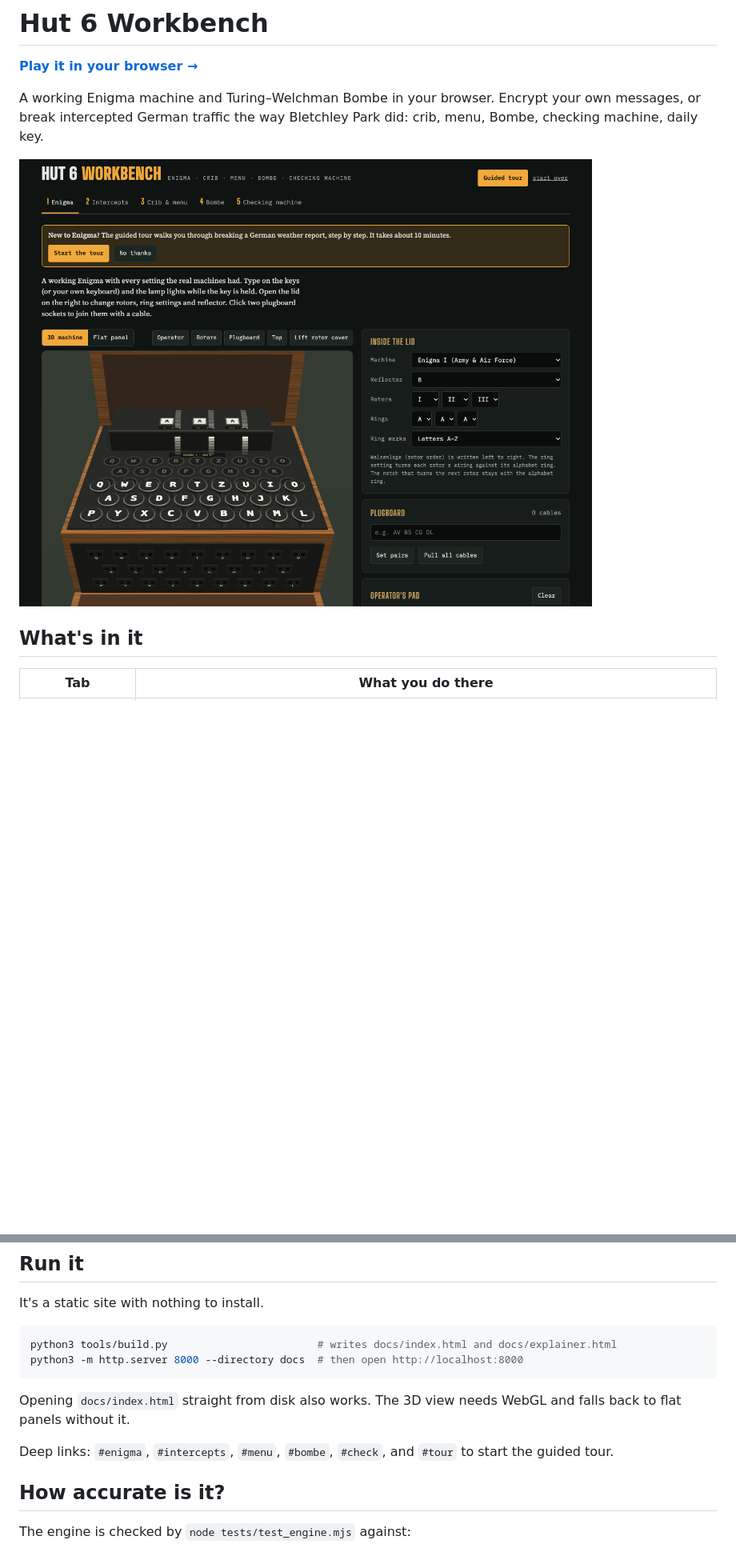
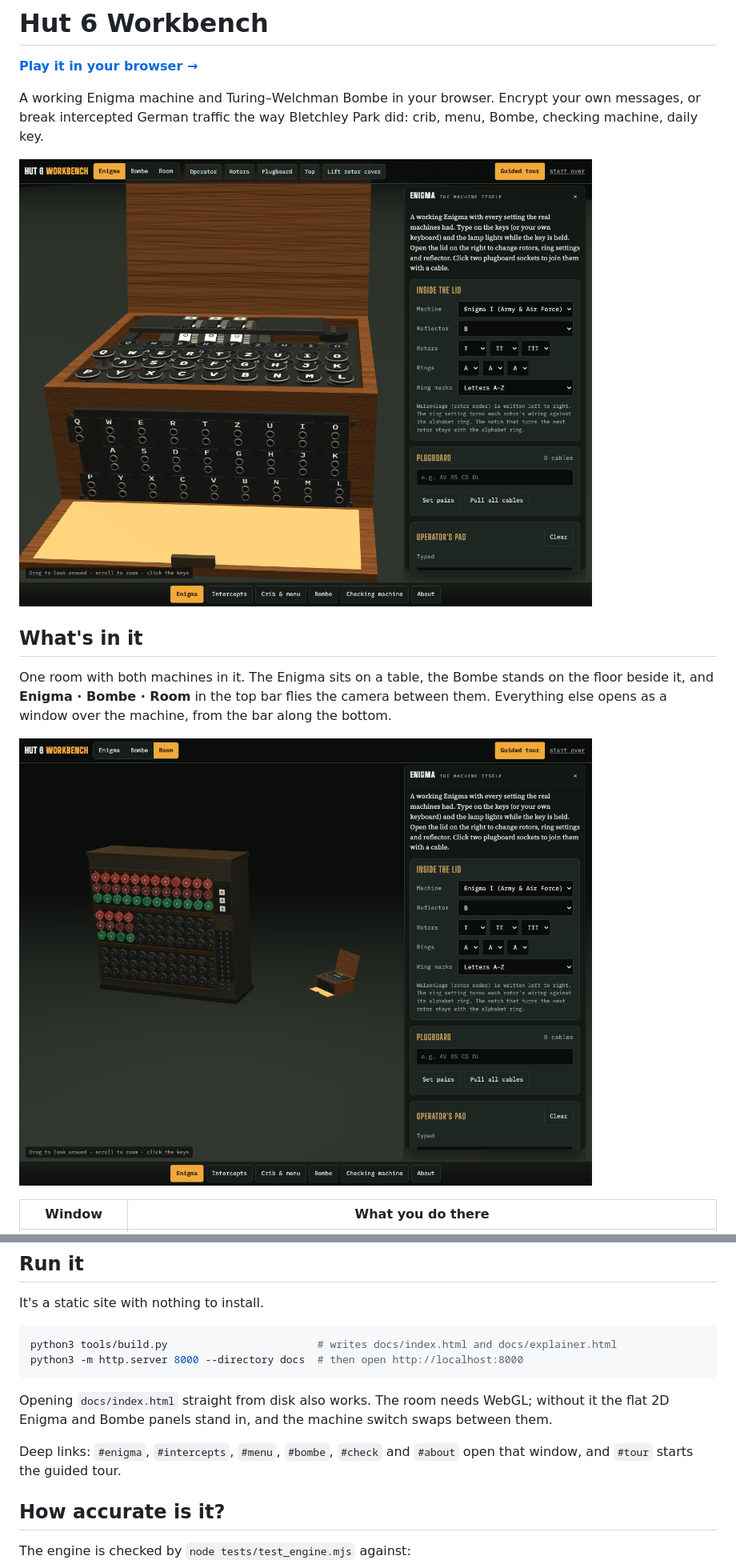
Before and after one commit to owenautosport/enigma-bombe, a Markdown page: README.md, 2 parts joined by grey strips. Shown at 80% size. Drawn GitHub-style; pictures changed too: docs/img/enigma-3d.png, docs/img/room.png (added); blank space fills up the shorter version.

````diff
--- a/README.md
+++ b/README.md
@@ -8,5 +8,11 @@ A working Enigma machine and Turing–Welchman Bombe in your browser. Encrypt yo
 
 ## What's in it
 
-| Tab | What you do there |
+One room with both machines in it. The Enigma sits on a table, the Bombe stands on the floor
+beside it, and **Enigma · Bombe · Room** in the top bar flies the camera between them.
+Everything else opens as a window over the machine, from the bar along the bottom.
+
+![The room, with the Bombe and the Enigma on its table](docs/img/room.png)
+
+| Window | What you do there |
 |---|---|
@@ -33,9 +45,9 @@ python3 tools/build.py                        # writes docs/index.html and docs/
 python3 -m http.server 8000 --directory docs  # then open http://localhost:8000
 ```
 
-Opening `docs/index.html` straight from disk also works. The 3D view needs WebGL and falls back to flat panels without it.
+Opening `docs/index.html` straight from disk also works. The room needs WebGL; without it the flat 2D Enigma and Bombe panels stand in, and the machine switch swaps between them.
 
-Deep links: `#enigma`, `#intercepts`, `#menu`, `#bombe`, `#check`, and `#tour` to start the guided tour.
+Deep links: `#enigma`, `#intercepts`, `#menu`, `#bombe`, `#check` and `#about` open that window, and `#tour` starts the guided tour.
 
 ## How accurate is it?
 
````
Also changed, not shown: other parts of README.md (+23 -7 lines), docs/img/bombe-3d.png, docs/img/tour.png, 2 other files.
